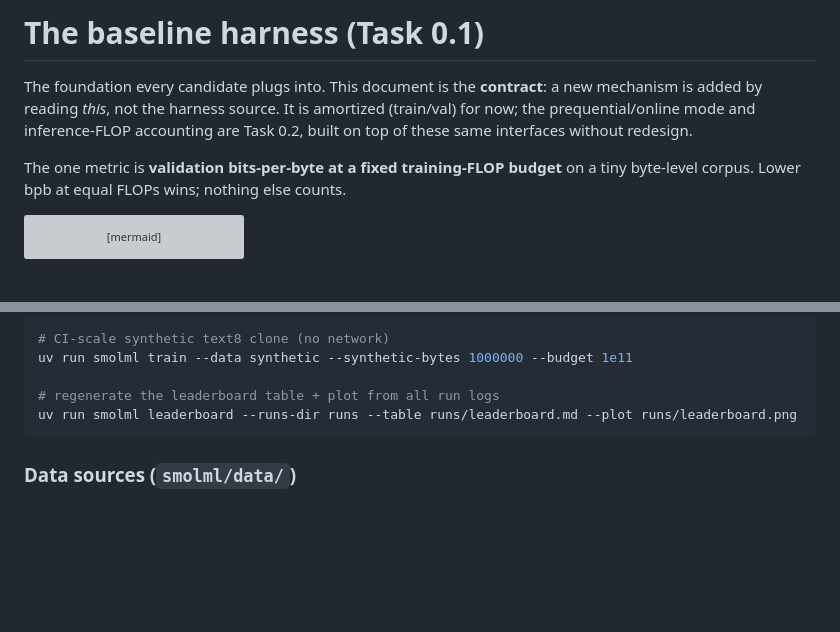
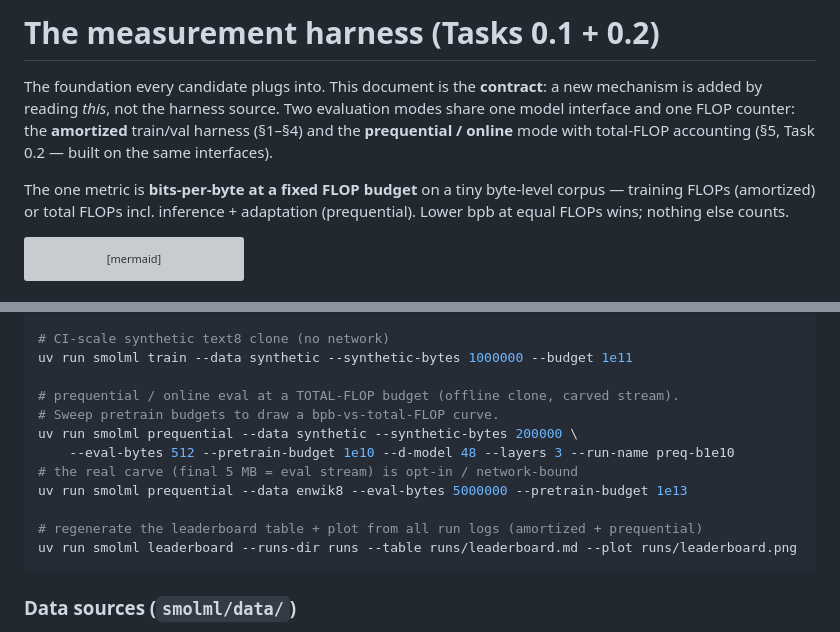
Before and after one commit to CptCaptain/smolml, a Markdown page: docs/harness.md, 2 parts joined by grey strips. Rendered like a GitHub page; blank space fills up the shorter version; grey boxes are pictures that could not be loaded.

````diff
--- a/docs/harness.md
+++ b/docs/harness.md
@@ -1,12 +1,14 @@
-# The baseline harness (Task 0.1)
+# The measurement harness (Tasks 0.1 + 0.2)
 
 The foundation every candidate plugs into. This document is the **contract**: a
-new mechanism is added by reading *this*, not the harness source. It is amortized
-(train/val) for now; the prequential/online mode and inference-FLOP accounting are
-Task 0.2, built on top of these same interfaces without redesign.
+new mechanism is added by reading *this*, not the harness source. Two evaluation
+modes share one model interface and one FLOP counter: the **amortized** train/val
+harness (§1–§4) and the **prequential / online** mode with total-FLOP accounting
+(§5, Task 0.2 — built on the same interfaces).
 
-The one metric is **validation bits-per-byte at a fixed training-FLOP budget** on
-a tiny byte-level corpus. Lower bpb at equal FLOPs wins; nothing else counts.
+The one metric is **bits-per-byte at a fixed FLOP budget** on a tiny byte-level
+corpus — training FLOPs (amortized) or total FLOPs incl. inference + adaptation
+(prequential). Lower bpb at equal FLOPs wins; nothing else counts.
 
 ```mermaid
 graph LR
@@ -280,7 +342,14 @@ uv run smolml train --data enwik8 --enwik8-bytes 5000000 --budget 1e13
 # CI-scale synthetic text8 clone (no network)
 uv run smolml train --data synthetic --synthetic-bytes 1000000 --budget 1e11
 
-# regenerate the leaderboard table + plot from all run logs
+# prequential / online eval at a TOTAL-FLOP budget (offline clone, carved stream).
+# Sweep pretrain budgets to draw a bpb-vs-total-FLOP curve.
+uv run smolml prequential --data synthetic --synthetic-bytes 200000 \
+    --eval-bytes 512 --pretrain-budget 1e10 --d-model 48 --layers 3 --run-name preq-b1e10
+# the real carve (final 5 MB = eval stream) is opt-in / network-bound
+uv run smolml prequential --data enwik8 --eval-bytes 5000000 --pretrain-budget 1e13
+
+# regenerate the leaderboard table + plot from all run logs (amortized + prequential)
 uv run smolml leaderboard --runs-dir runs --table runs/leaderboard.md --plot runs/leaderboard.png
 ```
 
````
Also changed, not shown: other parts of docs/harness.md (+71 -11 lines), 1 other file.
